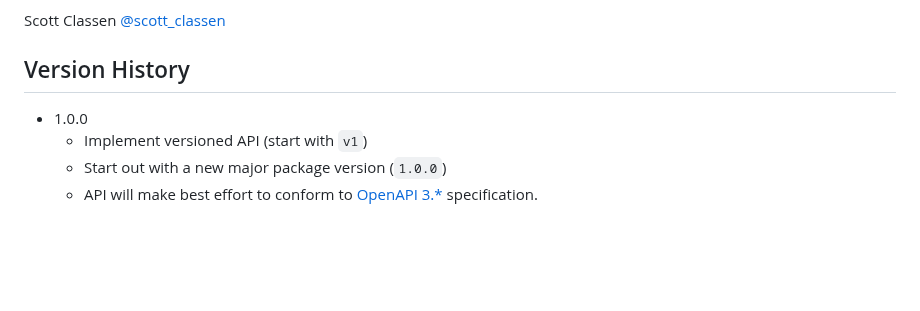
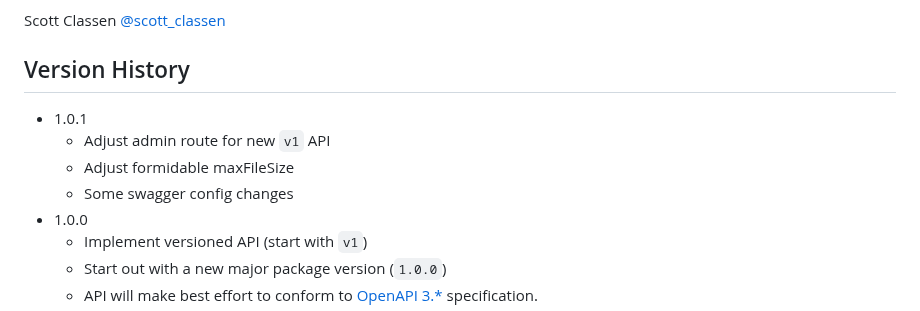
Before and after one commit to bl1231/bilbomd-backend, a Markdown page: README.md, the part around the change. GitHub-like rendering; blank space fills up the shorter version.

Commit message:
update README for version bump

```diff
--- a/README.md
+++ b/README.md
@@ -60,6 +60,10 @@ Scott Classen [@scott_classen](https://twitter.com/scott_classen)
 
 ## Version History
 
+- 1.0.1
+  - Adjust admin route for new `v1` API
+  - Adjust formidable maxFileSize
+  - Some swagger config changes
 - 1.0.0
   - Implement versioned API (start with `v1`)
   - Start out with a new major package version (`1.0.0`)
```
